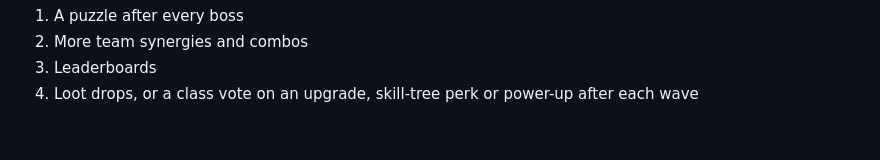
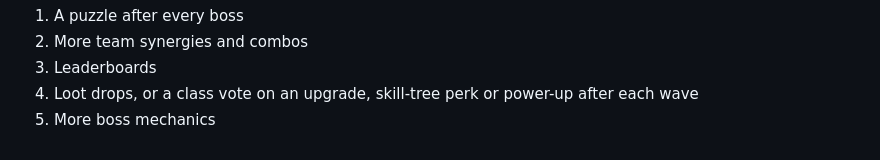
Before and after one commit to lttudor9-blip/RaidReview, a Markdown page: docs/PLAYTEST-NOTES.md, the part around the change. Drawn GitHub-style.

Commit message:
Playtest notes: students want more boss mechanics
Co-Authored-By: Claude Opus 5.5 <noreply@anthropic.com>
Claude-Session: https://claude.ai/code/session_013bykrbcUdH9Ta9pYjjhCmV

```diff
--- a/docs/PLAYTEST-NOTES.md
+++ b/docs/PLAYTEST-NOTES.md
@@ -40,3 +40,4 @@ What was really going on:
 2. More team synergies and combos
 3. Leaderboards
 4. Loot drops, or a class vote on an upgrade, skill-tree perk or power-up after each wave
+5. More boss mechanics
```
